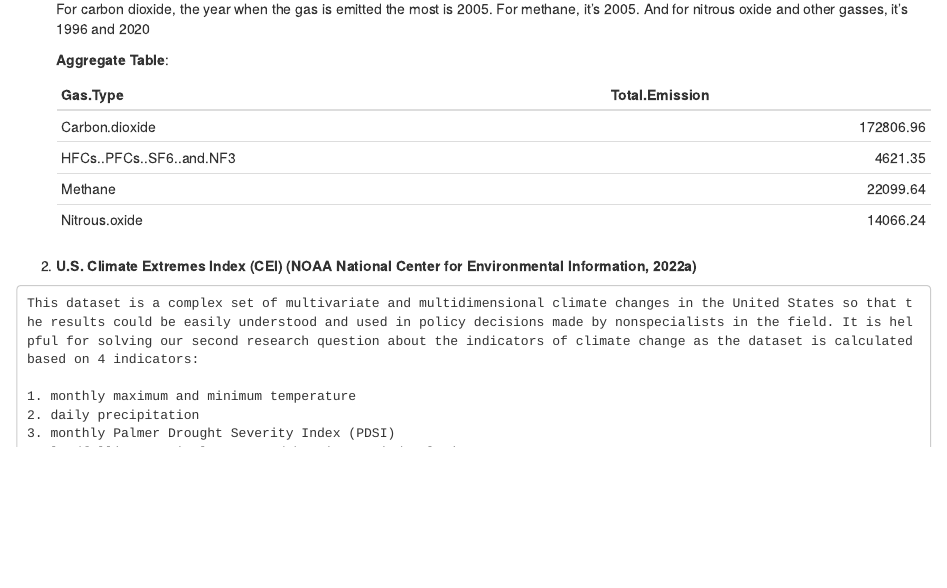
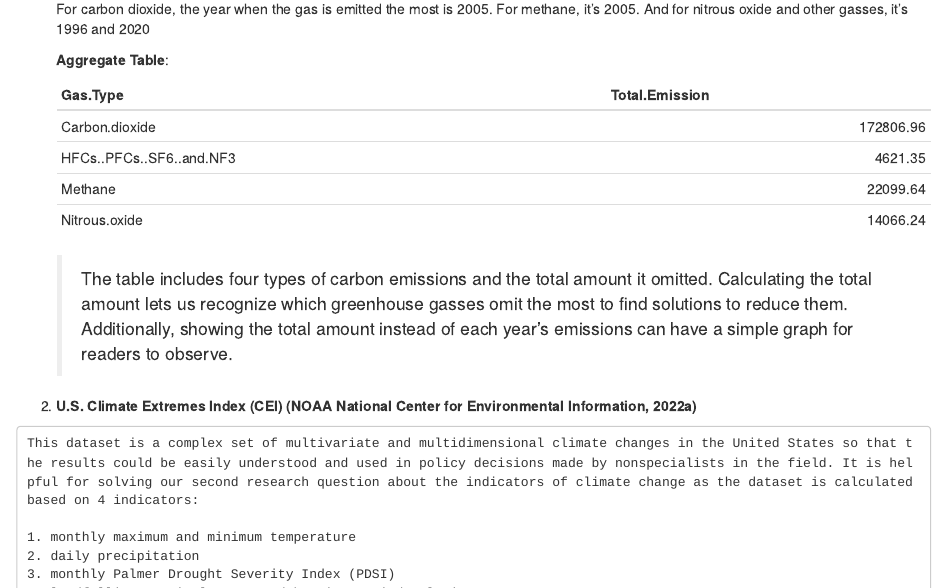
Before and after one commit to info201b-au2022/project-SusanL3, an R Markdown document (docs/index.Rmd): the page in a window 1100 px wide, from 2340 px down. Rendered offline with R 4.5, knitr and Pandoc, with nearby package versions.

Commit message:
index: add description for aggregate tables
Signed-off-by: Kaiyang Wu <kaiyaw@uw.edu>
Co-authored-by: Susan Lai <snl6@uw.edu>

````diff
--- a/docs/index.Rmd
+++ b/docs/index.Rmd
@@ -97,6 +97,8 @@ source("../source/summary_info.R")
     kable(first_table)
     ```
 
+    > The table includes four types of carbon emissions and the total amount it omitted. Calculating the total amount lets us recognize which greenhouse gasses omit the most to find solutions to reduce them. Additionally, showing the total amount instead of each year's emissions can have a simple graph for readers to observe.
+
 2. **U.S. Climate Extremes Index (CEI) (NOAA National Center for Environmental Information, 2022a)**
 
 ```{r load_second_dataset, echo = FALSE, message = FALSE}
````
Also changed, not shown: docs/index.Rmd (2 more changed lines).
